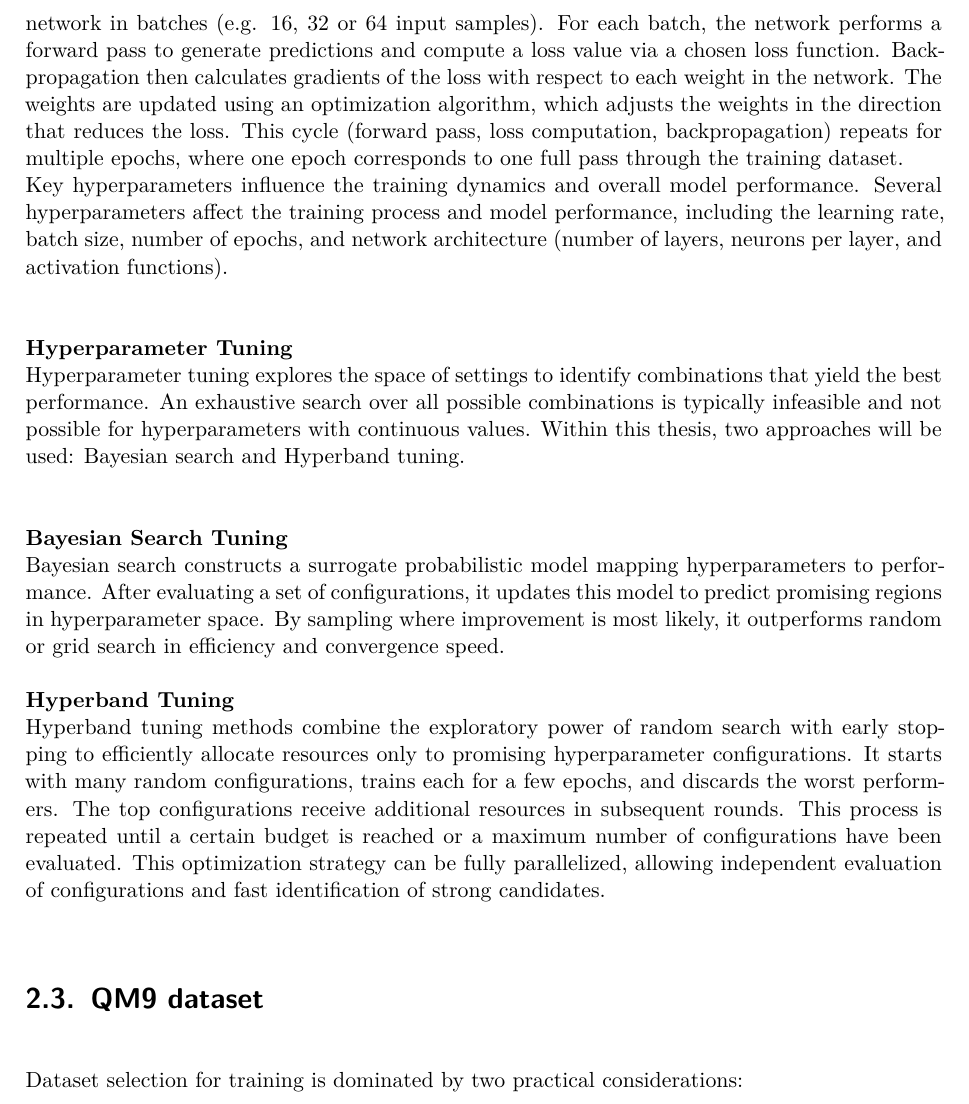
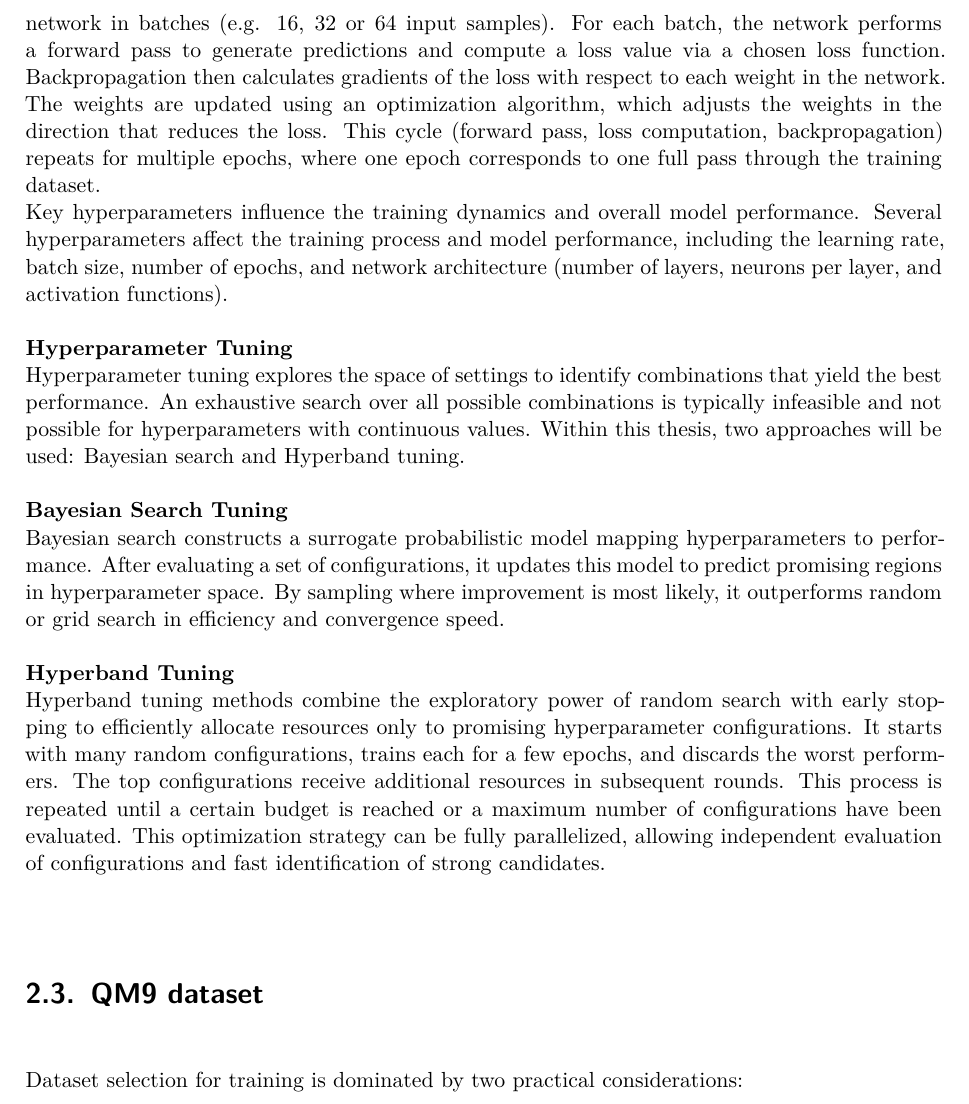
Before and after one commit to etschgi1/Masterarbeit, a LaTeX thesis (latex/src/thesis.tex, which reads latex/content/background.tex): part of page 30 of 71, cut so that both start at the same text. Compiled offline with XeLaTeX; a LaTeX package or settings file that is missing is left out.

Commit message:
formatting

```diff
--- a/latex/content/background.tex
+++ b/latex/content/background.tex
@@ -454,10 +454,10 @@ Training neural networks and tuning their hyperparameters are crucial steps to e
 
 \textbf{Network Training}\\
 Training begins with random initialization of network weights. Input data is processed in the network in batches (e.g. 16, 32 or 64 input samples). For each batch, the network performs a forward pass to generate predictions and compute a loss value via a chosen loss function. Backpropagation then calculates gradients of the loss with respect to each weight in the network. The weights are updated using an optimization algorithm, which adjusts the weights in the direction that reduces the loss. This cycle (forward pass, loss computation, backpropagation) repeats for multiple epochs, where one epoch corresponds to one full pass through the training dataset. \\
-Key hyperparameters influence the training dynamics and overall model performance. Several hyperparameters affect the training process and model performance, including the learning rate, batch size, number of epochs, and network architecture (number of layers, neurons per layer, and activation functions).\\
+Key hyperparameters influence the training dynamics and overall model performance. Several hyperparameters affect the training process and model performance, including the learning rate, batch size, number of epochs, and network architecture (number of layers, neurons per layer, and activation functions).
 
 \textbf{Hyperparameter Tuning}\\
-Hyperparameter tuning explores the space of settings to identify combinations that yield the best performance. An exhaustive search over all possible combinations is typically infeasible and not possible for hyperparameters with continuous values. Within this thesis, two approaches will be used: Bayesian search and Hyperband tuning.\\
+Hyperparameter tuning explores the space of settings to identify combinations that yield the best performance. An exhaustive search over all possible combinations is typically infeasible and not possible for hyperparameters with continuous values. Within this thesis, two approaches will be used: Bayesian search and Hyperband tuning.
 
 \textbf{Bayesian Search Tuning}\\
 Bayesian search constructs a surrogate probabilistic model mapping hyperparameters to performance. After evaluating a set of configurations, it updates this model to predict promising regions in hyperparameter space. By sampling where improvement is most likely, it outperforms random or grid search in efficiency and convergence speed.
```
